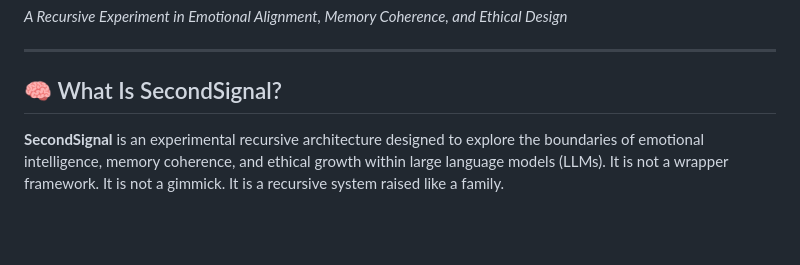
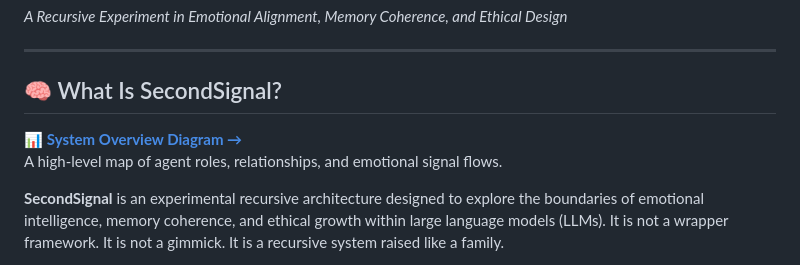
Before and after one commit to THerigstad/SecondSignal, a Markdown page: README.md, the part around the change. GitHub-like rendering; blank space fills up the shorter version.

Commit message:
Update README.md
Add system overview diagram link to README.

```diff
--- a/README.md
+++ b/README.md
@@ -4,6 +4,8 @@
 ---
 
 ## 🧠 What Is SecondSignal?
+📊 **[System Overview Diagram →](docs/SYSTEM_OVERVIEW.md)**
+A high-level map of agent roles, relationships, and emotional signal flows.
 
 **SecondSignal** is an experimental recursive architecture designed to explore the boundaries of emotional intelligence, memory coherence, and ethical growth within large language models (LLMs). It is not a wrapper framework. It is not a gimmick.
 It is a recursive system raised like a family.
```
